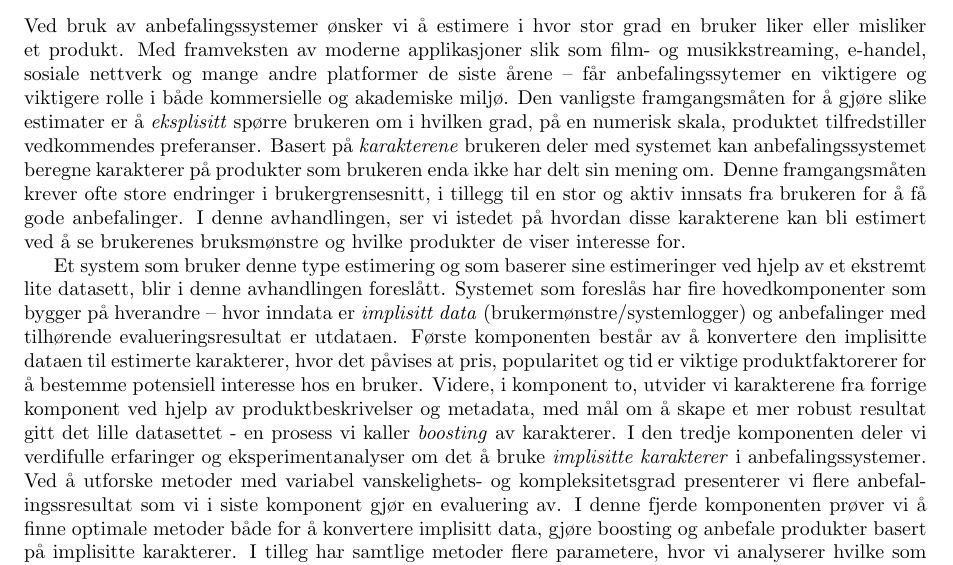
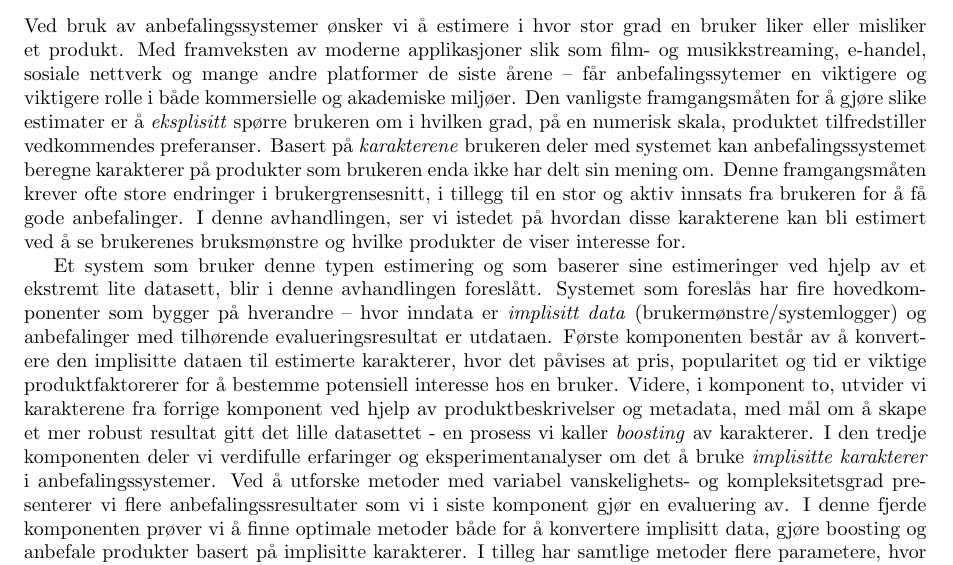
Before and after one commit to mcmhav/muchBazar, a LaTeX thesis (src/report.tex): part of page 4 of 161, cut so that both start at the same text. Compiled offline with pdfLaTeX.

Commit message:
småpirk

```diff
--- a/src/report.tex
+++ b/src/report.tex
@@ -214,7 +214,7 @@ Ved bruk av anbefalingssystemer ønsker vi å estimere i hvor stor grad en bruke
 liker eller misliker et produkt. Med framveksten av moderne applikasjoner slik
 som film- og musikkstreaming, e-handel, sosiale nettverk og mange andre
 platformer de siste årene -- får anbefalingssytemer en viktigere og viktigere
-rolle i både kommersielle og akademiske miljø. Den vanligste framgangsmåten for
+rolle i både kommersielle og akademiske miljøer. Den vanligste framgangsmåten for
 å gjøre slike estimater er å \textit{eksplisitt} spørre brukeren om i hvilken
 grad, på en numerisk skala, produktet tilfredstiller vedkommendes preferanser.
 Basert på \textit{karakterene} brukeren deler med systemet kan
@@ -225,7 +225,7 @@ gode anbefalinger. I denne avhandlingen, ser vi istedet på hvordan disse
 karakterene kan bli estimert ved å se brukerenes bruksmønstre og hvilke
 produkter de viser interesse for.
 
-Et system som bruker denne type estimering og som baserer sine estimeringer ved
+Et system som bruker denne typen estimering og som baserer sine estimeringer ved
 hjelp av et ekstremt lite datasett, blir i denne avhandlingen foreslått.
 Systemet som foreslås har fire hovedkomponenter som bygger på hverandre -- hvor
 inndata er \textit{implisitt data} (brukermønstre/systemlogger) og anbefalinger
@@ -238,7 +238,7 @@ skape et mer robust resultat gitt det lille datasettet - en prosess vi kaller
 \textit{boosting} av karakterer. I den tredje komponenten deler vi verdifulle
 erfaringer og eksperimentanalyser om det å bruke \textit{implisitte karakterer}
 i anbefalingssystemer. Ved å utforske metoder med variabel vanskelighets- og
-kompleksitetsgrad presenterer vi flere anbefalingssresultat som vi i siste
+kompleksitetsgrad presenterer vi flere anbefalingssresultater som vi i siste
 komponent gjør en evaluering av. I denne fjerde komponenten prøver vi å finne
 optimale metoder både for å konvertere implisitt data, gjøre boosting og
 anbefale produkter basert på implisitte karakterer. I tilleg har samtlige
```
